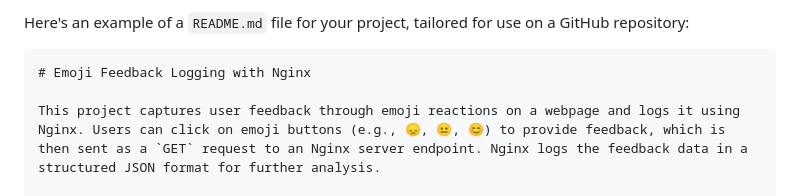
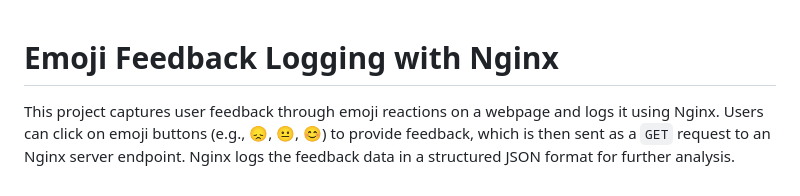
Before and after one commit to atluxity/conference-feedback, a Markdown page: README.md, the part around the change. Drawn GitHub-style.

````diff
--- a/README.md
+++ b/README.md
@@ -1,6 +1,3 @@
-Here's an example of a `README.md` file for your project, tailored for use on a GitHub repository:
-
-```markdown
 # Emoji Feedback Logging with Nginx
 
 This project captures user feedback through emoji reactions on a webpage and logs it using Nginx. Users can click on emoji buttons (e.g., 😞, 😐, 😊) to provide feedback, which is then sent as a `GET` request to an Nginx server endpoint. Nginx logs the feedback data in a structured JSON format for further analysis.
````
